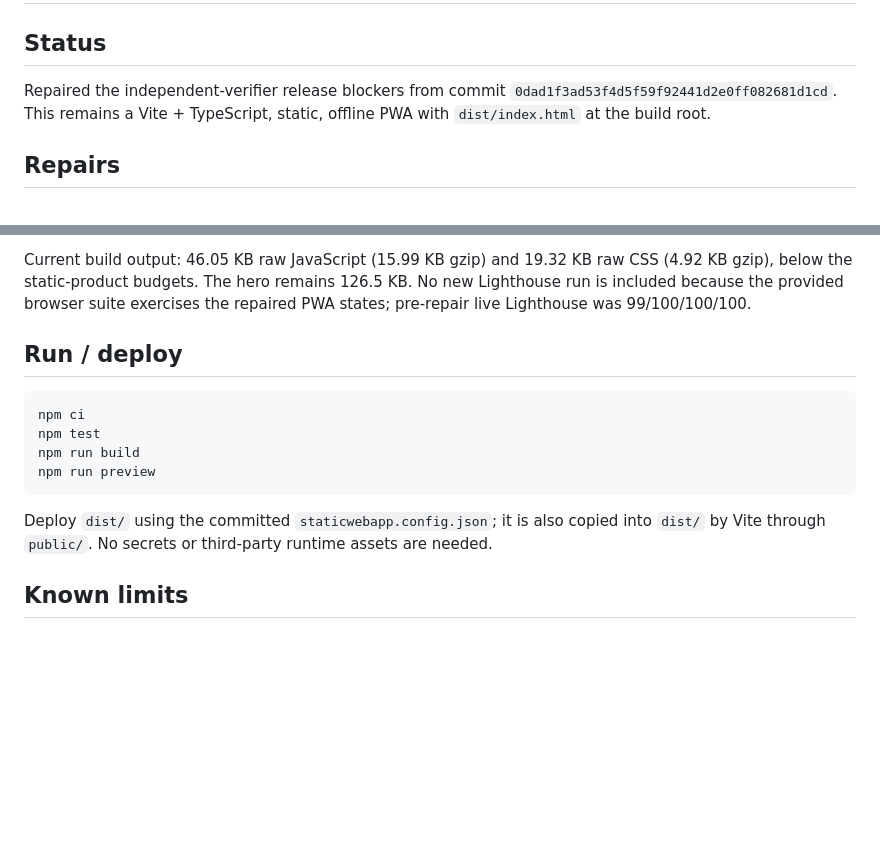
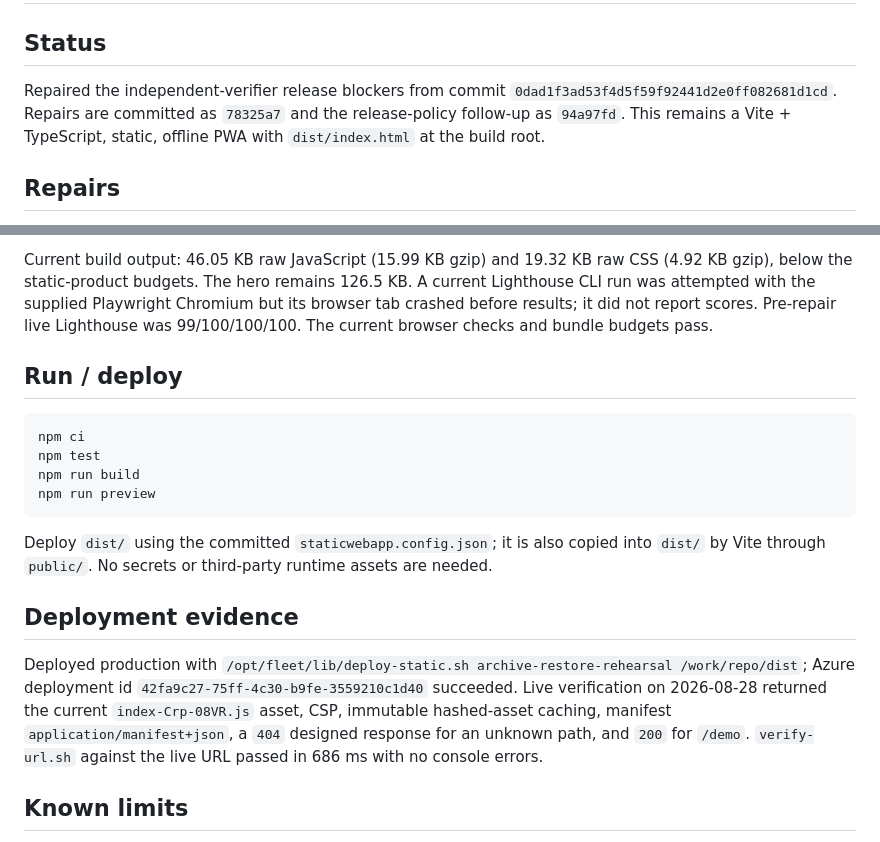
Before and after one commit to B-Divyesh/sf-archive-restore-rehearsal, a Markdown page: .factory/handoff.md, 2 parts joined by grey strips. Drawn GitHub-style; blank space fills up the shorter version.

Commit message:
docs: record repair verification and deployment

```diff
--- a/.factory/handoff.md
+++ b/.factory/handoff.md
@@ -3,8 +3,9 @@
 ## Status
 
 Repaired the independent-verifier release blockers from commit
-`0dad1f3ad53f4d5f59f92441d2e0ff082681d1cd`. This remains a Vite + TypeScript,
-static, offline PWA with `dist/index.html` at the build root.
+`0dad1f3ad53f4d5f59f92441d2e0ff082681d1cd`. Repairs are committed as
+`78325a7` and the release-policy follow-up as `94a97fd`. This remains a Vite +
+TypeScript, static, offline PWA with `dist/index.html` at the build root.
 
 ## Repairs
 
@@ -55,8 +56,10 @@ claim command in `.factory/claims.json` was also run independently and passed.
 
 Current build output: 46.05 KB raw JavaScript (15.99 KB gzip) and 19.32 KB raw
 CSS (4.92 KB gzip), below the static-product budgets. The hero remains 126.5
-KB. No new Lighthouse run is included because the provided browser suite
-exercises the repaired PWA states; pre-repair live Lighthouse was 99/100/100/100.
+KB. A current Lighthouse CLI run was attempted with the supplied Playwright
+Chromium but its browser tab crashed before results; it did not report scores.
+Pre-repair live Lighthouse was 99/100/100/100. The current browser checks and
+bundle budgets pass.
 
 ## Run / deploy
 
@@ -71,6 +74,16 @@ Deploy `dist/` using the committed `staticwebapp.config.json`; it is also
 copied into `dist/` by Vite through `public/`. No secrets or third-party
 runtime assets are needed.
 
+## Deployment evidence
+
+Deployed production with `/opt/fleet/lib/deploy-static.sh
+archive-restore-rehearsal /work/repo/dist`; Azure deployment id
+`42fa9c27-75ff-4c30-b9fe-3559210c1d40` succeeded. Live verification on
+2026-08-28 returned the current `index-Crp-08VR.js` asset, CSP, immutable
+hashed-asset caching, manifest `application/manifest+json`, a `404` designed
+response for an unknown path, and `200` for `/demo`. `verify-url.sh` against
+the live URL passed in 686 ms with no console errors.
+
 ## Known limits
 
 Browsers without persistent directory handles need the user to reselect the
```
